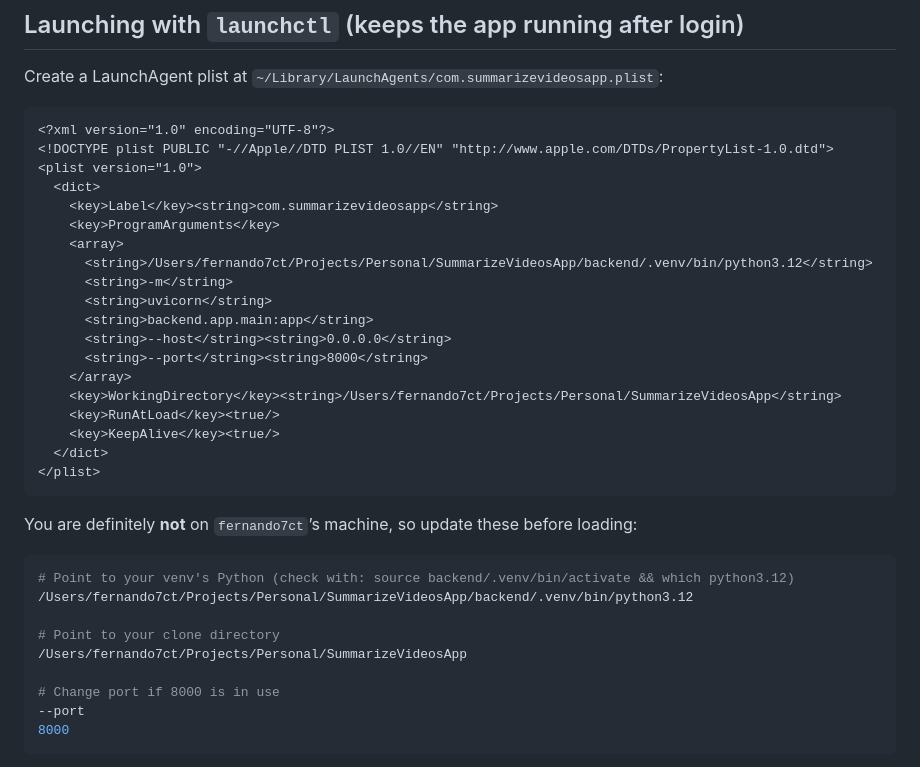
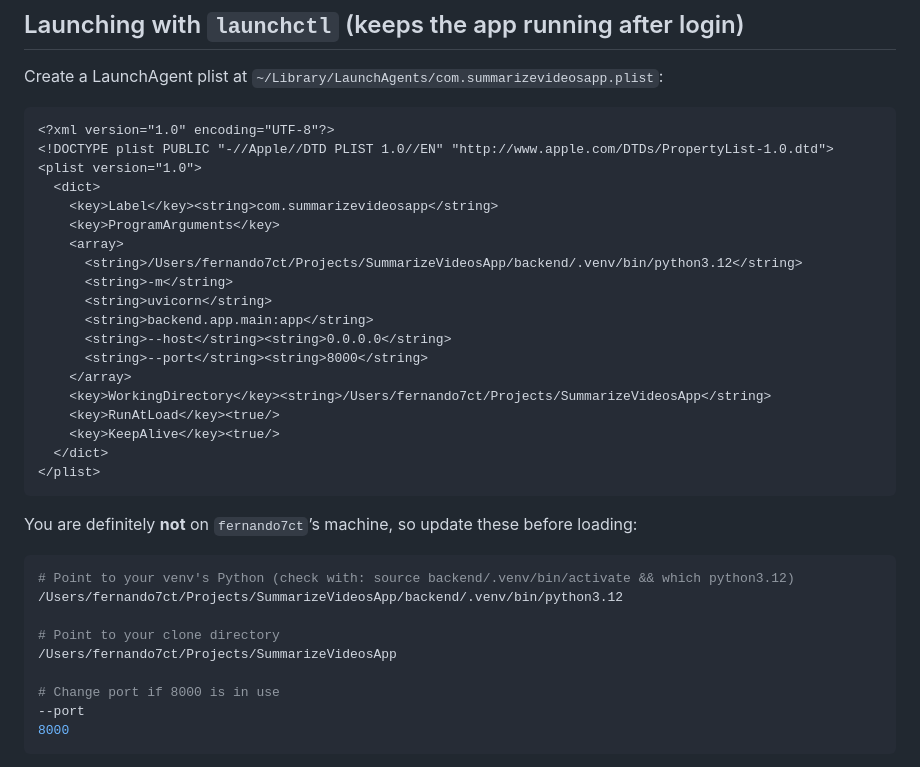
Before and after one commit to fcttechnologies/TranscriptionStudio, a Markdown page: README.md, the part around the change. Drawn GitHub-style.

Commit message:
Moved program to just Projects folder.

````diff
--- a/README.md
+++ b/README.md
@@ -70,14 +70,14 @@ Create a LaunchAgent plist at `~/Library/LaunchAgents/com.summarizevideosapp.pli
     <key>Label</key><string>com.summarizevideosapp</string>
     <key>ProgramArguments</key>
     <array>
-      <string>/Users/fernando7ct/Projects/Personal/SummarizeVideosApp/backend/.venv/bin/python3.12</string>
+      <string>/Users/fernando7ct/Projects/SummarizeVideosApp/backend/.venv/bin/python3.12</string>
       <string>-m</string>
       <string>uvicorn</string>
       <string>backend.app.main:app</string>
       <string>--host</string><string>0.0.0.0</string>
       <string>--port</string><string>8000</string>
     </array>
-    <key>WorkingDirectory</key><string>/Users/fernando7ct/Projects/Personal/SummarizeVideosApp</string>
+    <key>WorkingDirectory</key><string>/Users/fernando7ct/Projects/SummarizeVideosApp</string>
     <key>RunAtLoad</key><true/>
     <key>KeepAlive</key><true/>
   </dict>
@@ -88,10 +88,10 @@ You are definitely **not** on `fernando7ct`’s machine, so update these before
 
 ```bash
 # Point to your venv's Python (check with: source backend/.venv/bin/activate && which python3.12)
-/Users/fernando7ct/Projects/Personal/SummarizeVideosApp/backend/.venv/bin/python3.12
+/Users/fernando7ct/Projects/SummarizeVideosApp/backend/.venv/bin/python3.12
 
 # Point to your clone directory
-/Users/fernando7ct/Projects/Personal/SummarizeVideosApp
+/Users/fernando7ct/Projects/SummarizeVideosApp
 
 # Change port if 8000 is in use
 --port
````
